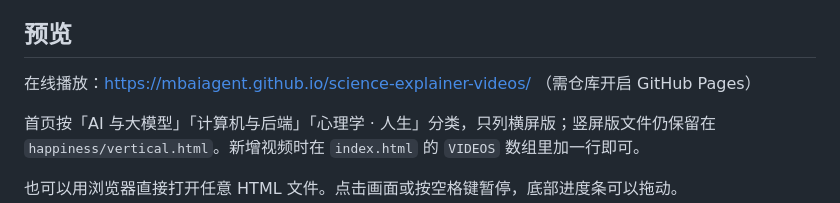
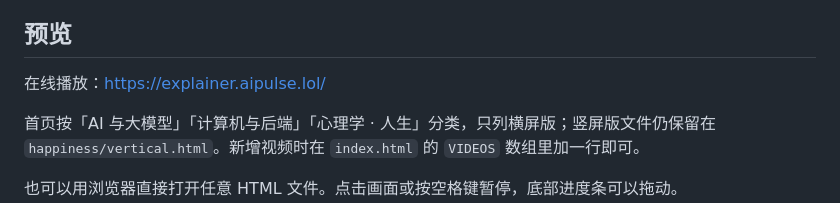
Before and after one commit to mbaiagent/science-explainer-videos, a Markdown page: README.md, the part around the change. Rendered like a GitHub page.

Commit message:
README 预览地址改为 explainer.aipulse.lol

```diff
--- a/README.md
+++ b/README.md
@@ -195,7 +195,7 @@ CPU 轮流切换 → 进程与隔离 → 线程与竞态条件 → 上下文切
 
 ## 预览
 
-在线播放：https://mbaiagent.github.io/science-explainer-videos/ （需仓库开启 GitHub Pages）
+在线播放：https://explainer.aipulse.lol/
 
 首页按「AI 与大模型」「计算机与后端」「心理学 · 人生」分类，只列横屏版；竖屏版文件仍保留在 `happiness/vertical.html`。新增视频时在 `index.html` 的 `VIDEOS` 数组里加一行即可。
 
```
